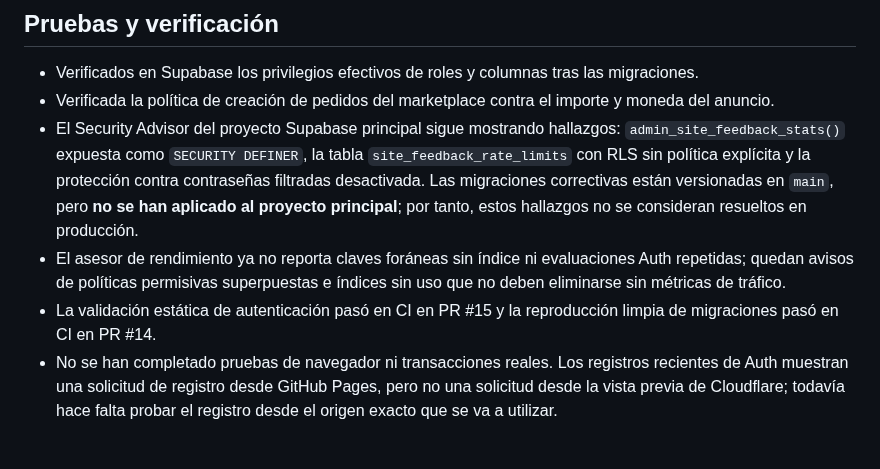
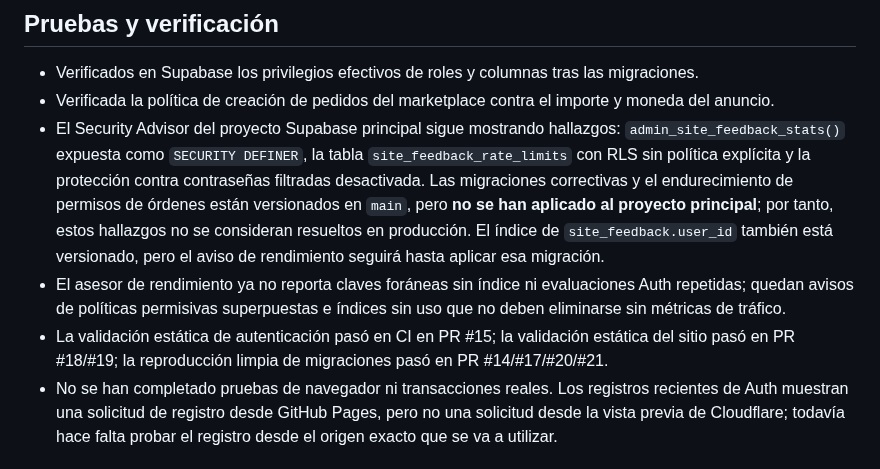
Before and after one commit to RobertDeva/Universo-Geek, a Markdown page: docs/ESTADO-DE-IMPLEMENTACION.md, the part around one of its changes. Rendered like a GitHub page.

```diff
--- a/docs/ESTADO-DE-IMPLEMENTACION.md
+++ b/docs/ESTADO-DE-IMPLEMENTACION.md
@@ -54,9 +54,9 @@ La rama `main` contiene la base integrada de HTML, CSS y JavaScript nativo. No r
 ## Pruebas y verificación
 - Verificados en Supabase los privilegios efectivos de roles y columnas tras las migraciones.
 - Verificada la política de creación de pedidos del marketplace contra el importe y moneda del anuncio.
-- El Security Advisor del proyecto Supabase principal sigue mostrando hallazgos: `admin_site_feedback_stats()` expuesta como `SECURITY DEFINER`, la tabla `site_feedback_rate_limits` con RLS sin política explícita y la protección contra contraseñas filtradas desactivada. Las migraciones correctivas están versionadas en `main`, pero **no se han aplicado al proyecto principal**; por tanto, estos hallazgos no se consideran resueltos en producción.
+- El Security Advisor del proyecto Supabase principal sigue mostrando hallazgos: `admin_site_feedback_stats()` expuesta como `SECURITY DEFINER`, la tabla `site_feedback_rate_limits` con RLS sin política explícita y la protección contra contraseñas filtradas desactivada. Las migraciones correctivas y el endurecimiento de permisos de órdenes están versionados en `main`, pero **no se han aplicado al proyecto principal**; por tanto, estos hallazgos no se consideran resueltos en producción. El índice de `site_feedback.user_id` también está versionado, pero el aviso de rendimiento seguirá hasta aplicar esa migración.
 - El asesor de rendimiento ya no reporta claves foráneas sin índice ni evaluaciones Auth repetidas; quedan avisos de políticas permisivas superpuestas e índices sin uso que no deben eliminarse sin métricas de tráfico.
-- La validación estática de autenticación pasó en CI en PR #15 y la reproducción limpia de migraciones pasó en CI en PR #14.
+- La validación estática de autenticación pasó en CI en PR #15; la validación estática del sitio pasó en PR #18/#19; la reproducción limpia de migraciones pasó en PR #14/#17/#20/#21.
 - No se han completado pruebas de navegador ni transacciones reales. Los registros recientes de Auth muestran una solicitud de registro desde GitHub Pages, pero no una solicitud desde la vista previa de Cloudflare; todavía hace falta probar el registro desde el origen exacto que se va a utilizar.
 
 ## Próximas tareas
```
Also changed, not shown: other parts of docs/ESTADO-DE-IMPLEMENTACION.md (+1 -1 lines), docs/RELEASE-CHECKLIST-2026-10-16.md (+5 -2 lines).
